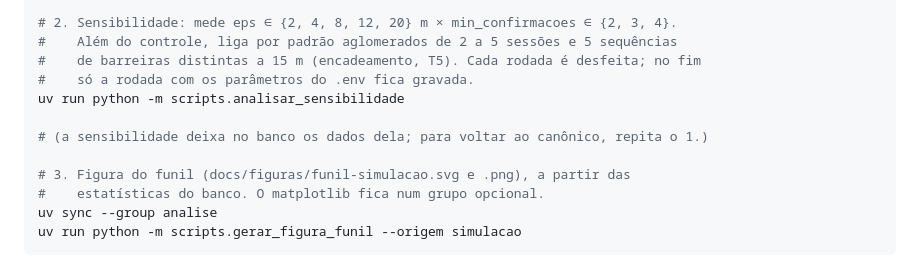
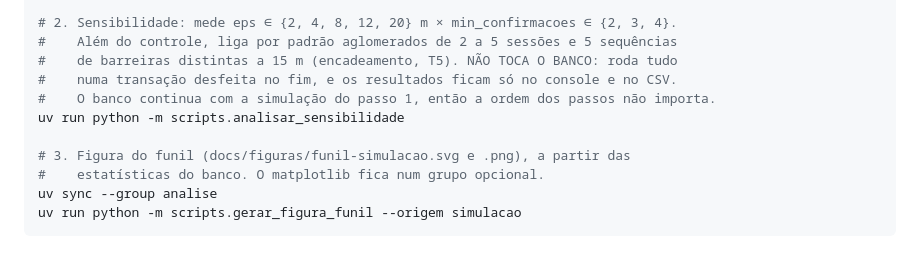
Before and after one commit to rlbuff7/mackenzie-sem-barreiras, a Markdown page: README.md, the part around the change. Rendered like a GitHub page.

```diff
--- a/README.md
+++ b/README.md
@@ -81,11 +81,10 @@ uv run python -m scripts.gerar_dados_sinteticos --limpar --executar-pipeline --a
 
 # 2. Sensibilidade: mede eps ∈ {2, 4, 8, 12, 20} m × min_confirmacoes ∈ {2, 3, 4}.
 #    Além do controle, liga por padrão aglomerados de 2 a 5 sessões e 5 sequências
-#    de barreiras distintas a 15 m (encadeamento, T5). Cada rodada é desfeita; no fim
-#    só a rodada com os parâmetros do .env fica gravada.
+#    de barreiras distintas a 15 m (encadeamento, T5). NÃO TOCA O BANCO: roda tudo
+#    numa transação desfeita no fim, e os resultados ficam só no console e no CSV.
+#    O banco continua com a simulação do passo 1, então a ordem dos passos não importa.
 uv run python -m scripts.analisar_sensibilidade
-
-# (a sensibilidade deixa no banco os dados dela; para voltar ao canônico, repita o 1.)
 
 # 3. Figura do funil (docs/figuras/funil-simulacao.svg e .png), a partir das
 #    estatísticas do banco. O matplotlib fica num grupo opcional.
```
Also changed, not shown: CLAUDE.md (+16 -14 lines), docs/decisoes-pendentes.md (+3 -1 lines).
